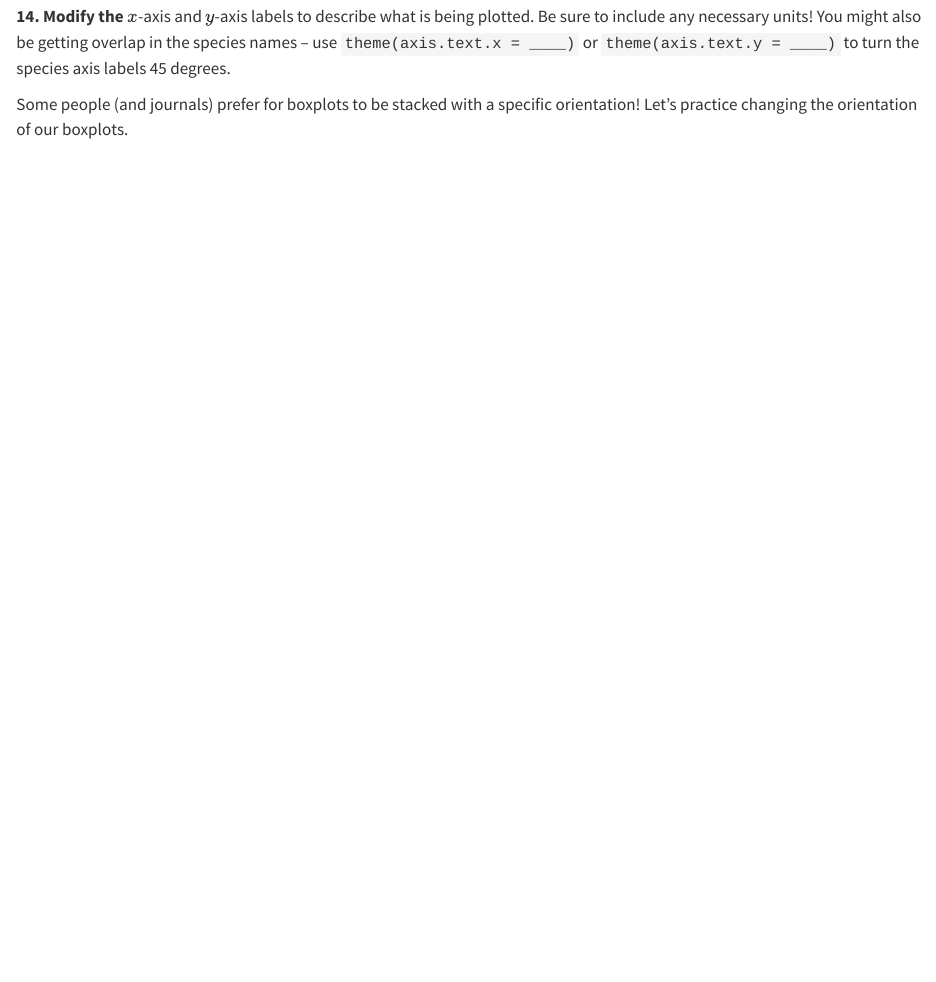
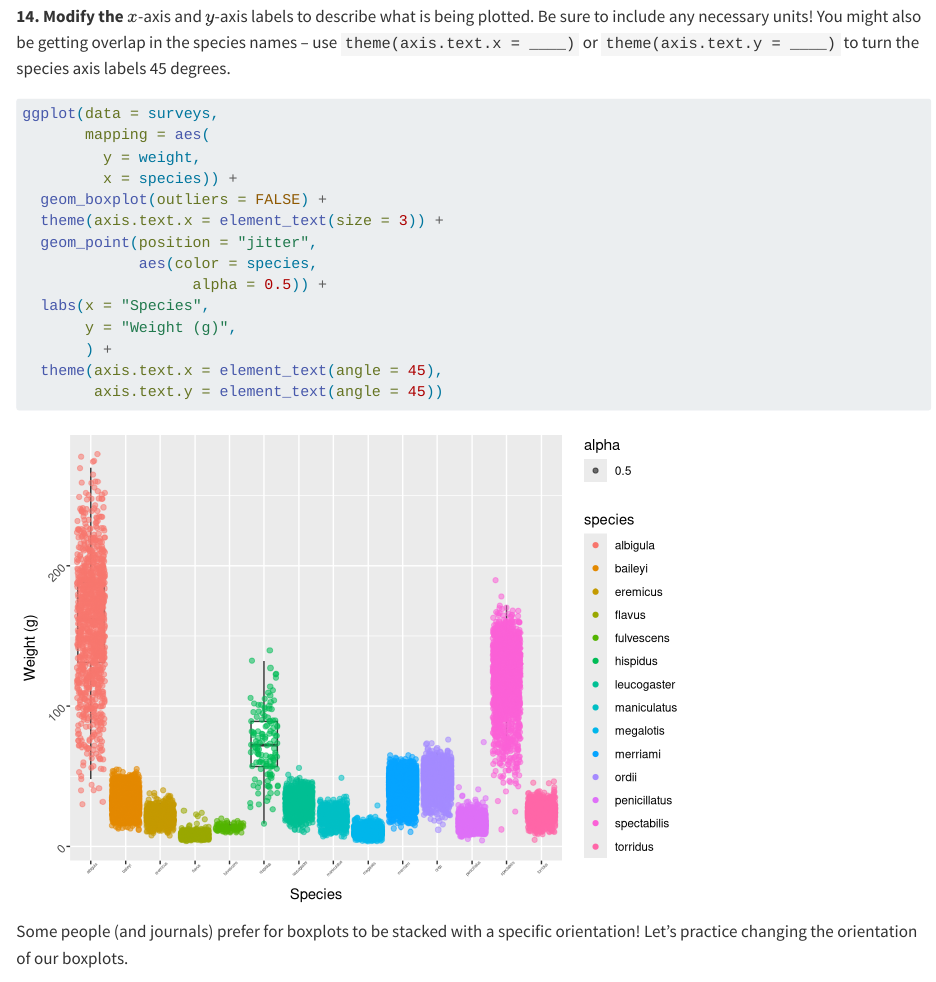
Before and after one commit to RiverMckegney/lab-3_data-vis_MckegneyR, a Quarto document (lab-3-MckegneyR.qmd): the page in a window 1100 px wide, from 12460 px down. Rendered offline with R 4.5, knitr and Pandoc in place of Quarto, with nearby package versions; code that draws random numbers runs with fixed seeds of ours; long lines of code are wrapped.

Commit message:
Add labels to boxplot, adjust label angle

````diff
--- a/lab-3-MckegneyR.qmd
+++ b/lab-3-MckegneyR.qmd
@@ -296,7 +296,26 @@ Some small changes can make **big** differences to plots. One of these changes a
 
 **14. Modify the** $x$-axis and $y$-axis labels to describe what is being plotted. Be sure to include any necessary units! You might also be getting overlap in the species names -- use `theme(axis.text.x = ____)` or `theme(axis.text.y = ____)` to turn the species axis labels 45 degrees.
 
-<!-- Continue to modify the plot you made for question 10! -->
+```{r}
+#| label: Boxplot pt-7 add labels
+#| echo: true
+
+ggplot(data = surveys,
+       mapping = aes(
+         y = weight,
+         x = species)) +
+  geom_boxplot(outliers = FALSE) +
+  theme(axis.text.x = element_text(size = 3)) +
+  geom_point(position = "jitter",
+             aes(color = species,
+                   alpha = 0.5)) +
+  labs(x = "Species",
+       y = "Weight (g)",
+       ) +
+  theme(axis.text.x = element_text(angle = 45),
+        axis.text.y = element_text(angle = 45))
+```
+
 
 Some people (and journals) prefer for boxplots to be stacked with a specific orientation! Let's practice changing the orientation of our boxplots.
 
````
